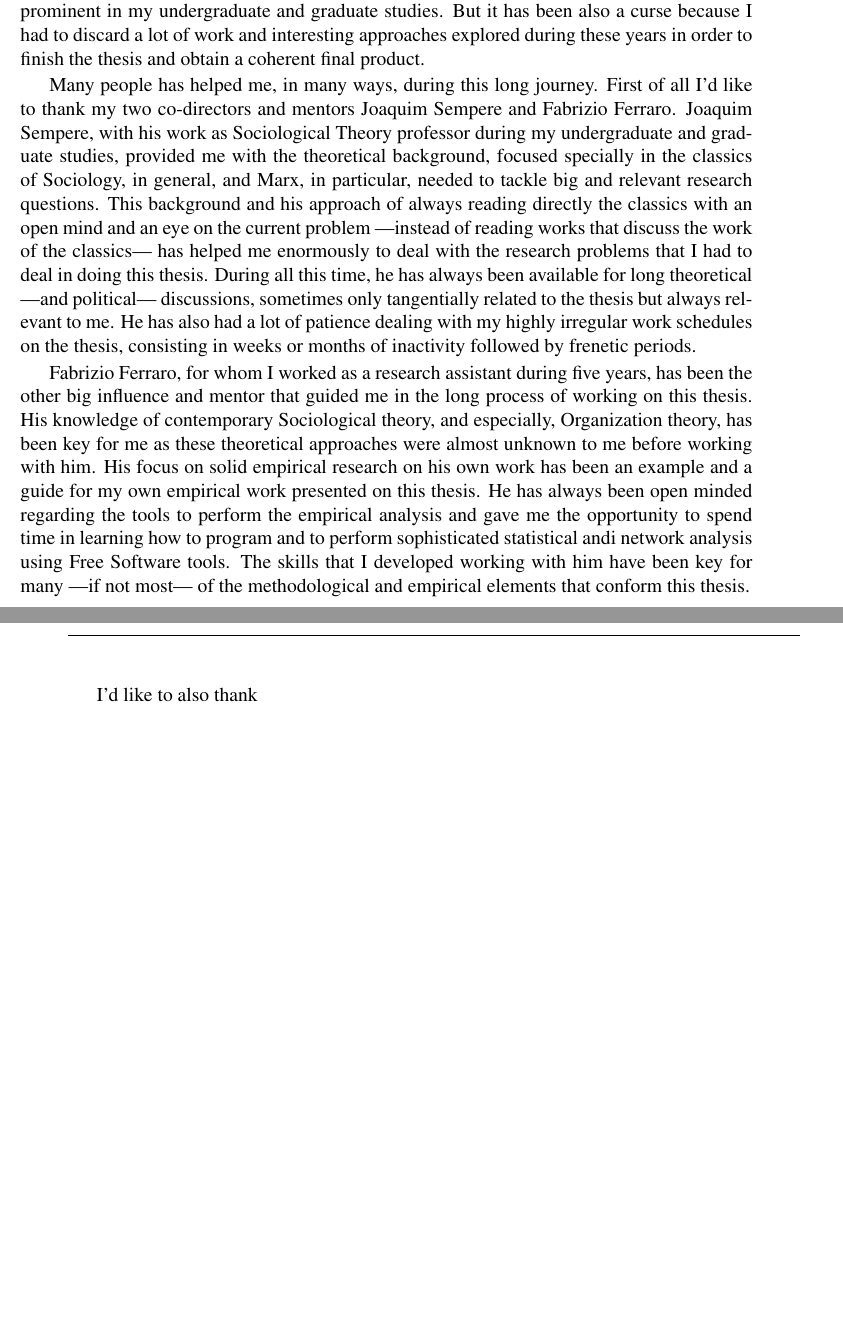
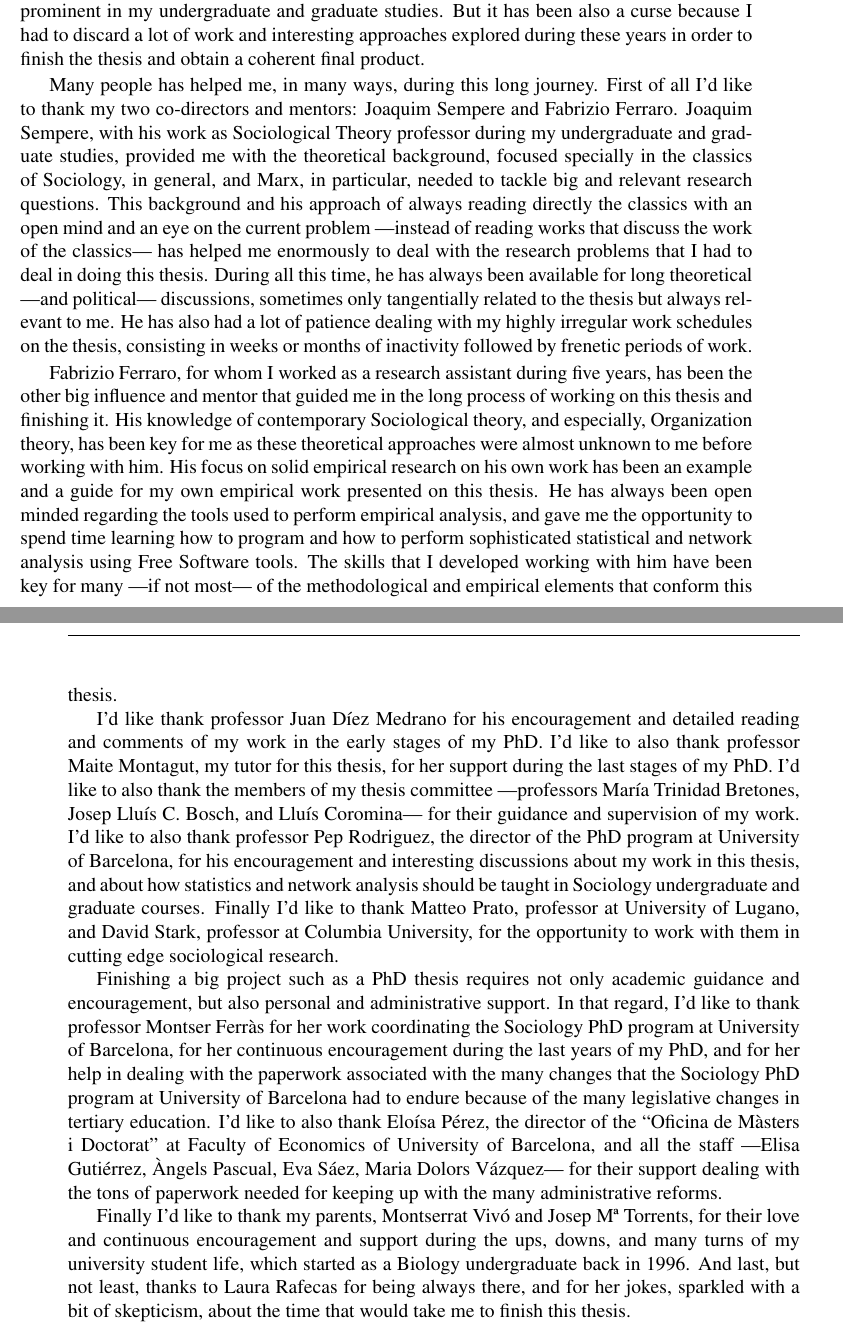
Before and after one commit to jtorrents/thesis, a LaTeX thesis (thesis.tex, which reads frontmatter/acknowledgements.tex): two parts of pages 9 and 10 of 162, joined at a grey line, cut so that both start at the same text, the shorter picture padded with empty space. Compiled offline with pdfLaTeX.

Commit message:
Finish the acknowledgements section.

```diff
--- a/frontmatter/acknowledgements.tex
+++ b/frontmatter/acknowledgements.tex
@@ -2,10 +2,14 @@
 
 This thesis is the result of many years of work, many more than the current standards prescribed by the Spanish law that regulates PhD studies. This has been both a blessing and a curse; a blessing because working on this thesis allowed me to explore many theoretical approaches and empirical analysis relevant to the main research question. This exploration expanded my abilities in fields, such as programming and statistical analysis, that were not prominent in my undergraduate and graduate studies. But it has been also a curse because I had to discard a lot of work and interesting approaches explored during these years in order to finish the thesis and obtain a coherent final product.
 
-Many people has helped me, in many ways, during this long journey. First of all I'd like to thank my two co-directors and mentors Joaquim Sempere and Fabrizio Ferraro. Joaquim Sempere, with his work as Sociological Theory professor during my undergraduate and graduate studies, provided me with the theoretical background, focused specially in the classics of Sociology, in general, and Marx, in particular, needed to tackle big and relevant research questions. This background and his approach of always reading directly the classics with an open mind and an eye on the current problem ---instead of reading works that discuss the work of the classics--- has helped me enormously to deal with the research problems that I had to deal in doing this thesis. During all this time, he has always been available for long theoretical ---and political--- discussions, sometimes only tangentially related to the thesis but always relevant to me. He has also had a lot of patience dealing with my highly irregular work schedules on the thesis, consisting in weeks or months of inactivity followed by frenetic periods.
+Many people has helped me, in many ways, during this long journey. First of all I'd like to thank my two co-directors and mentors: Joaquim Sempere and Fabrizio Ferraro. Joaquim Sempere, with his work as Sociological Theory professor during my undergraduate and graduate studies, provided me with the theoretical background, focused specially in the classics of Sociology, in general, and Marx, in particular, needed to tackle big and relevant research questions. This background and his approach of always reading directly the classics with an open mind and an eye on the current problem ---instead of reading works that discuss the work of the classics--- has helped me enormously to deal with the research problems that I had to deal in doing this thesis. During all this time, he has always been available for long theoretical ---and political--- discussions, sometimes only tangentially related to the thesis but always relevant to me. He has also had a lot of patience dealing with my highly irregular work schedules on the thesis, consisting in weeks or months of inactivity followed by frenetic periods of work.
 
-Fabrizio Ferraro, for whom I worked as a research assistant during five years, has been the other big influence and mentor that guided me in the long process of working on this thesis. His knowledge of contemporary Sociological theory, and especially, Organization theory, has been key for me as these theoretical approaches were almost unknown to me before working with him. His focus on solid empirical research on his own work has been an example and a guide for my own empirical work presented on this thesis. He has always been open minded regarding the tools to perform the empirical analysis and gave me the opportunity to spend time in learning how to program and to perform sophisticated statistical andi network analysis using Free Software tools. The skills that I developed working with him have been key for many ---if not most--- of the methodological and empirical elements that conform this thesis.
+Fabrizio Ferraro, for whom I worked as a research assistant during five years, has been the other big influence and mentor that guided me in the long process of working on this thesis and finishing it. His knowledge of contemporary Sociological theory, and especially, Organization theory, has been key for me as these theoretical approaches were almost unknown to me before working with him. His focus on solid empirical research on his own work has been an example and a guide for my own empirical work presented on this thesis. He has always been open minded regarding the tools used to perform empirical analysis, and gave me the opportunity to spend time learning how to program and how to perform sophisticated statistical and network analysis using Free Software tools. The skills that I developed working with him have been key for many ---if not most--- of the methodological and empirical elements that conform this thesis.
 
-I'd like to also thank
+I'd like thank professor Juan Díez Medrano for his encouragement and detailed reading and comments of my work in the early stages of my PhD. I'd like to also thank professor Maite Montagut, my tutor for this thesis, for her support during the last stages of my PhD. I'd like to also thank the members of my thesis committee ---professors María Trinidad Bretones, Josep Lluís C. Bosch, and Lluís Coromina--- for their guidance and supervision of my work. I'd like to also thank professor Pep Rodriguez, the director of the PhD program at University of Barcelona, for his encouragement and interesting discussions about my work in this thesis, and about how statistics and network analysis should be taught in Sociology undergraduate and graduate courses. Finally I'd like to thank Matteo Prato, professor at University of Lugano, and David Stark, professor at Columbia University, for the opportunity to work with them in cutting edge sociological research.
+
+Finishing a big project such as a PhD thesis requires not only academic guidance and encouragement, but also personal and administrative support. In that regard, I'd like to thank professor Montser Ferràs for her work coordinating the Sociology PhD program at University of Barcelona, for her continuous encouragement during the last years of my PhD, and for her help in dealing with the paperwork associated with the many changes that the Sociology PhD program at University of Barcelona had to endure because of the many legislative changes in tertiary education. I'd like to also thank Eloísa Pérez, the director of the ``Oficina de Màsters i Doctorat'' at Faculty of Economics of University of Barcelona, and all the staff ---Elisa Gutiérrez, Àngels Pascual, Eva Sáez, Maria Dolors Vázquez--- for their support dealing with the tons of paperwork needed for keeping up with the many administrative reforms.
+
+Finally I'd like to thank my parents, Montserrat Vivó and Josep Mª Torrents, for their love and continuous encouragement and support during the ups, downs, and many turns of my university student life, which started as a Biology undergraduate back in 1996. And last, but not least, thanks to Laura Rafecas for being always there, and for her jokes, sparkled with a bit of skepticism, about the time that would take me to finish this thesis.
 
 \newpage
```
